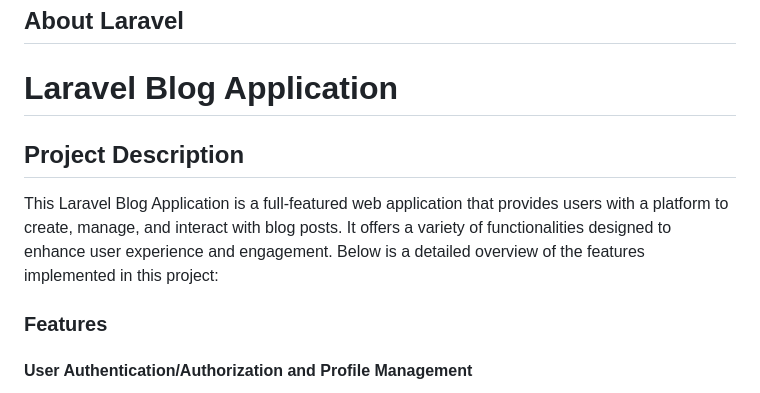
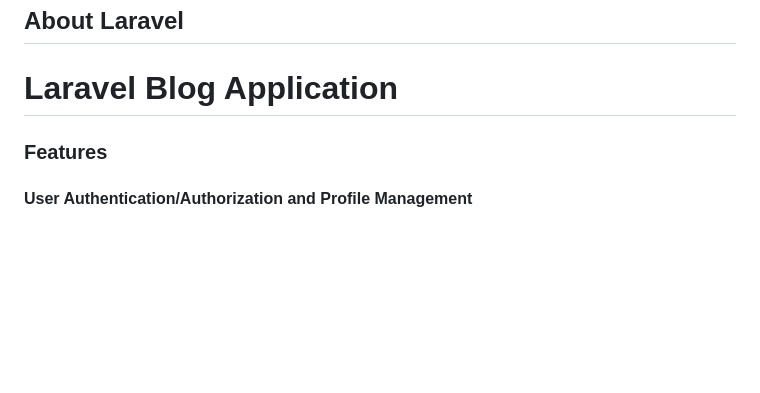
Before and after one commit to ibrahimjml/Laravel-tailwind-blog, a Markdown page: README.md, the part around the change. Rendered like a GitHub page; blank space fills up the shorter version.

```diff
--- a/README.md
+++ b/README.md
@@ -9,10 +9,6 @@
 
 ## About Laravel
 # Laravel Blog Application
-
-## Project Description
-
-This Laravel Blog Application is a full-featured web application that provides users with a platform to create, manage, and interact with blog posts. It offers a variety of functionalities designed to enhance user experience and engagement. Below is a detailed overview of the features implemented in this project:
 
 ### Features
 
```
